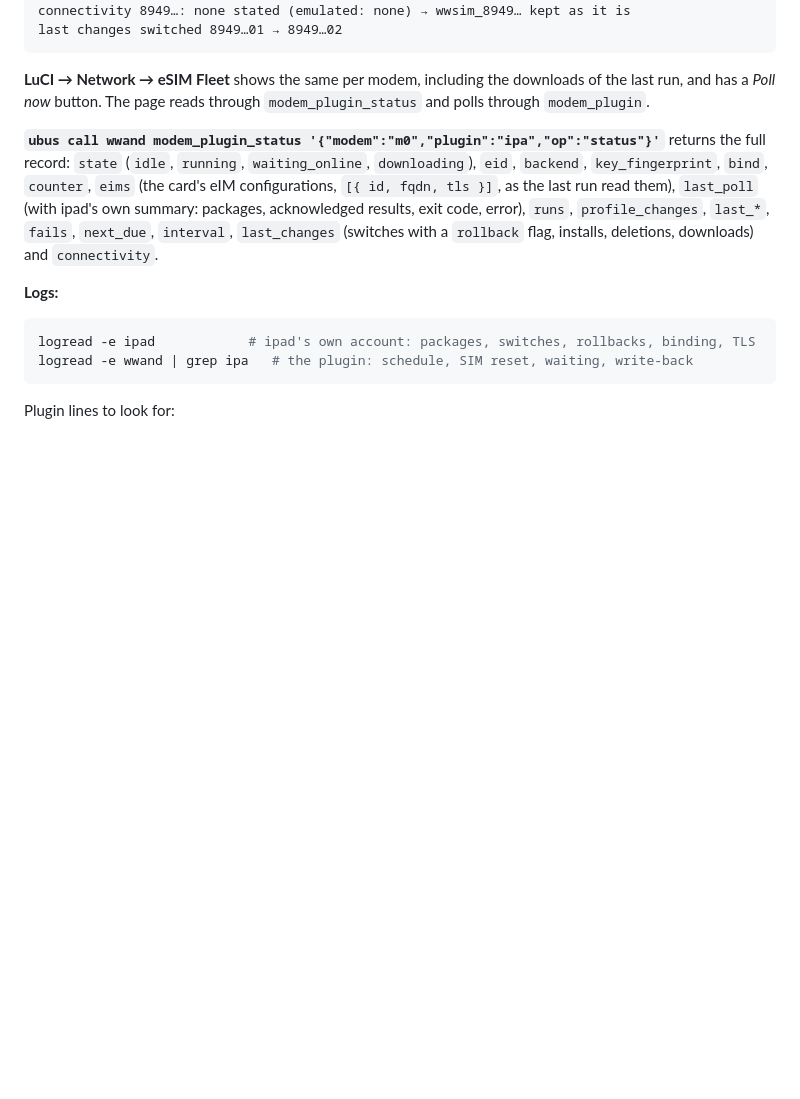
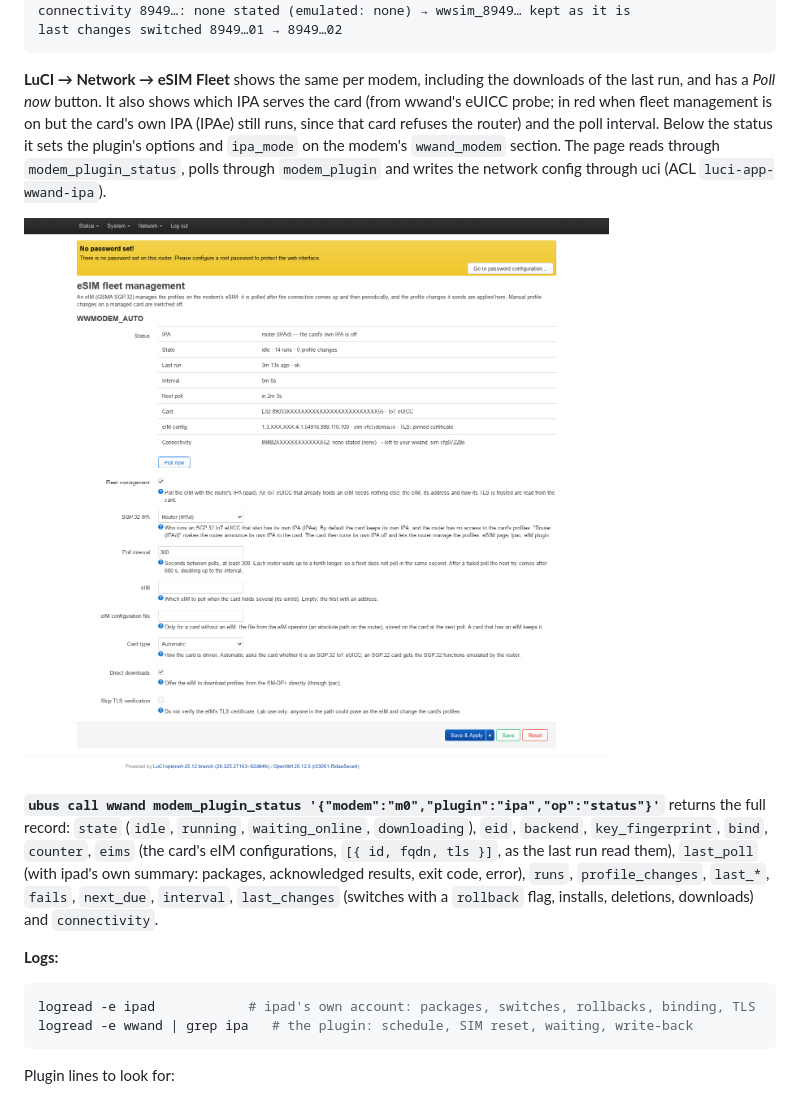
Before and after one commit to ddimension/wwand-ipa, a Markdown page: docs/howto.md, the part around the change. Rendered like a GitHub page; pictures changed too: docs/images/luci-ipa.png (added); blank space fills up the shorter version.

````diff
--- a/docs/howto.md
+++ b/docs/howto.md
@@ -315,8 +315,15 @@ last changes switched 8949…01 → 8949…02
 ```
 
 **LuCI → Network → eSIM Fleet** shows the same per modem, including the
-downloads of the last run, and has a *Poll now* button. The page reads
-through `modem_plugin_status` and polls through `modem_plugin`.
+downloads of the last run, and has a *Poll now* button. It also shows which
+IPA serves the card (from wwand's eUICC probe; in red when fleet management is
+on but the card's own IPA (IPAe) still runs, since that card refuses the
+router) and the poll interval. Below the status it sets the plugin's options
+and `ipa_mode` on the modem's `wwand_modem` section. The page reads through
+`modem_plugin_status`, polls through `modem_plugin` and writes the network
+config through uci (ACL `luci-app-wwand-ipa`).
+
+![eSIM Fleet: status and options of an IoT eUICC served by the router's IPA](images/luci-ipa.png)
 
 **`ubus call wwand modem_plugin_status '{"modem":"m0","plugin":"ipa","op":"status"}'`**
 returns the full record: `state` (`idle`, `running`, `waiting_online`,
````
Also changed, not shown: README.md (+6 -0 lines), 4 other files.
